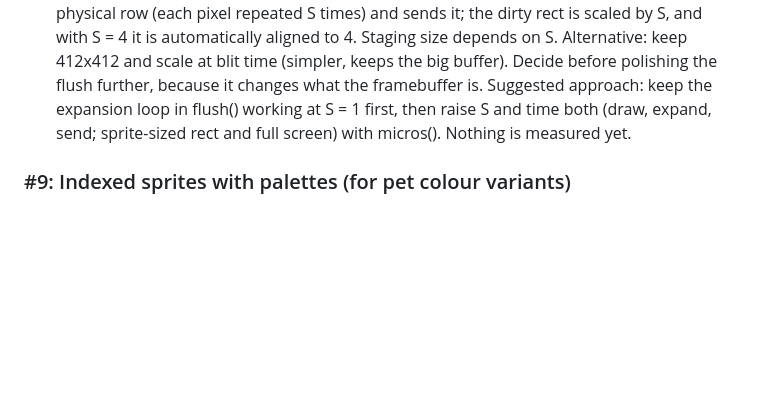
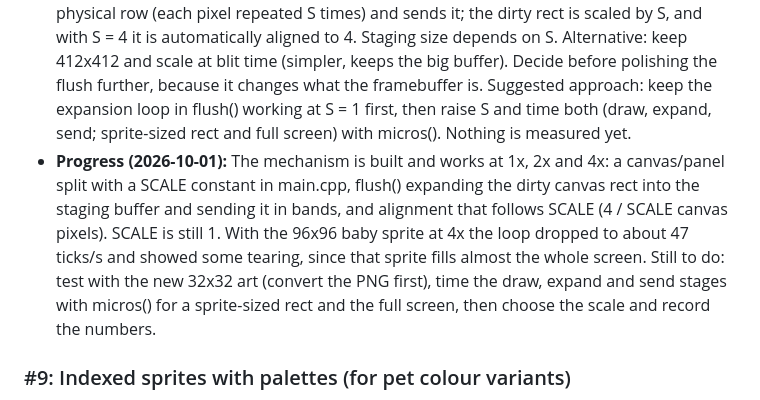
Before and after one commit to dylanclaywell/marupon, a Markdown page: docs/feature-backlog.md, the part around the change. GitHub-like rendering; blank space fills up the shorter version.

Commit message:
docs: record progress on the integer scaling task

```diff
--- a/docs/feature-backlog.md
+++ b/docs/feature-backlog.md
@@ -111,6 +111,7 @@
 * **Status:** TODO
 * **Created:** 2026-10-01
 * **Description:** For a retro look, the idea is to draw into a small logical framebuffer and scale up. 412 divides evenly: 4x gives 103x103 (about 21 KB, possibly small enough for internal RAM), 2x gives 206x206. Scaling at send means flush() expands each logical row into a physical row (each pixel repeated S times) and sends it; the dirty rect is scaled by S, and with S = 4 it is automatically aligned to 4. Staging size depends on S. Alternative: keep 412x412 and scale at blit time (simpler, keeps the big buffer). Decide before polishing the flush further, because it changes what the framebuffer is. Suggested approach: keep the expansion loop in flush() working at S = 1 first, then raise S and time both (draw, expand, send; sprite-sized rect and full screen) with micros(). Nothing is measured yet.
+* **Progress (2026-10-01):** The mechanism is built and works at 1x, 2x and 4x: a canvas/panel split with a SCALE constant in main.cpp, flush() expanding the dirty canvas rect into the staging buffer and sending it in bands, and alignment that follows SCALE (4 / SCALE canvas pixels). SCALE is still 1. With the 96x96 baby sprite at 4x the loop dropped to about 47 ticks/s and showed some tearing, since that sprite fills almost the whole screen. Still to do: test with the new 32x32 art (convert the PNG first), time the draw, expand and send stages with micros() for a sprite-sized rect and the full screen, then choose the scale and record the numbers.
 
 <a id="task-9"></a>
 ### #9: Indexed sprites with palettes (for pet colour variants)
```
